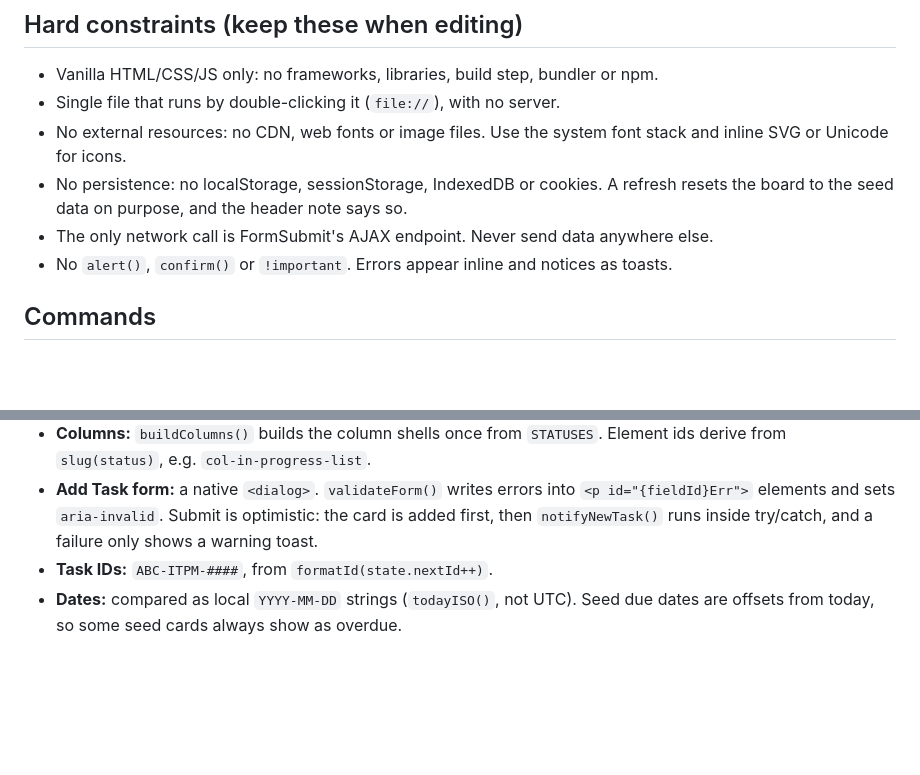
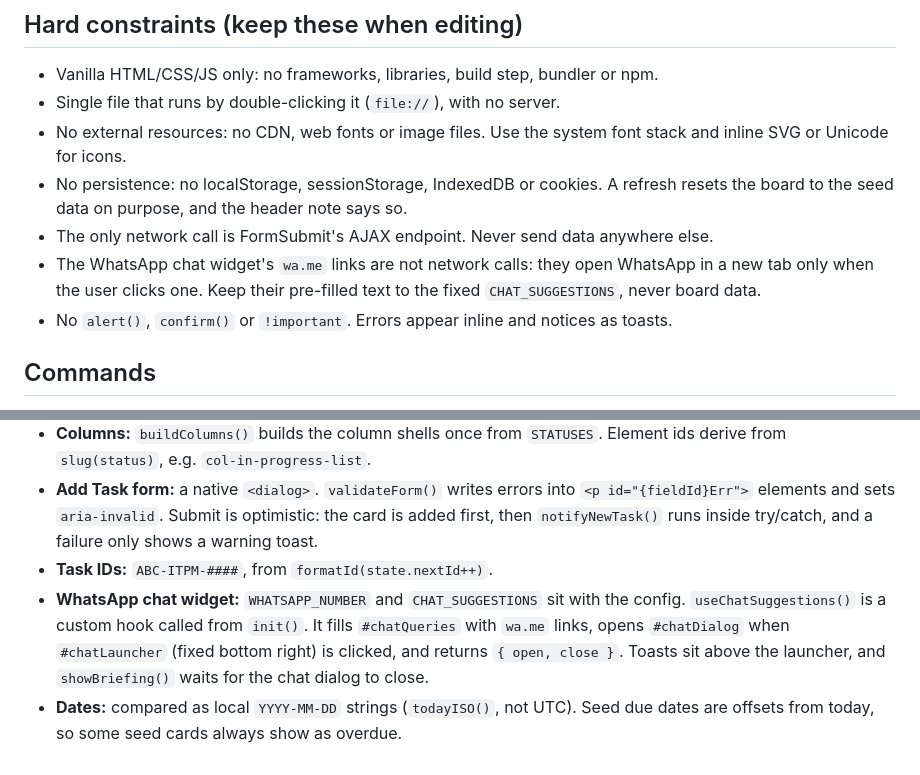
Before and after one commit to rakeshgurumoorthi/claude-training-kanban, a Markdown page: CLAUDE.md, 2 parts joined by grey strips. GitHub-like rendering; blank space fills up the shorter version.

```diff
--- a/CLAUDE.md
+++ b/CLAUDE.md
@@ -13,6 +13,7 @@ A demo/training IT PMO Kanban board for a fictitious bank ("ABC IT PMO"). Each v
 - No external resources: no CDN, web fonts or image files. Use the system font stack and inline SVG or Unicode for icons.
 - No persistence: no localStorage, sessionStorage, IndexedDB or cookies. A refresh resets the board to the seed data on purpose, and the header note says so.
 - The only network call is FormSubmit's AJAX endpoint. Never send data anywhere else.
+- The WhatsApp chat widget's `wa.me` links are not network calls: they open WhatsApp in a new tab only when the user clicks one. Keep their pre-filled text to the fixed `CHAT_SUGGESTIONS`, never board data.
 - No `alert()`, `confirm()` or `!important`. Errors appear inline and notices as toasts.
 
 ## Commands
@@ -39,4 +40,5 @@ There is no build or test suite.
 - **Columns:** `buildColumns()` builds the column shells once from `STATUSES`. Element ids derive from `slug(status)`, e.g. `col-in-progress-list`.
 - **Add Task form:** a native `<dialog>`. `validateForm()` writes errors into `<p id="{fieldId}Err">` elements and sets `aria-invalid`. Submit is optimistic: the card is added first, then `notifyNewTask()` runs inside try/catch, and a failure only shows a warning toast.
 - **Task IDs:** `ABC-ITPM-####`, from `formatId(state.nextId++)`.
+- **WhatsApp chat widget:** `WHATSAPP_NUMBER` and `CHAT_SUGGESTIONS` sit with the config. `useChatSuggestions()` is a custom hook called from `init()`. It fills `#chatQueries` with `wa.me` links, opens `#chatDialog` when `#chatLauncher` (fixed bottom right) is clicked, and returns `{ open, close }`. Toasts sit above the launcher, and `showBriefing()` waits for the chat dialog to close.
 - **Dates:** compared as local `YYYY-MM-DD` strings (`todayISO()`, not UTC). Seed due dates are offsets from today, so some seed cards always show as overdue.
```
Also changed, not shown: README.md (+2 -1 lines), docs/screenshot.png, 2 other files.
